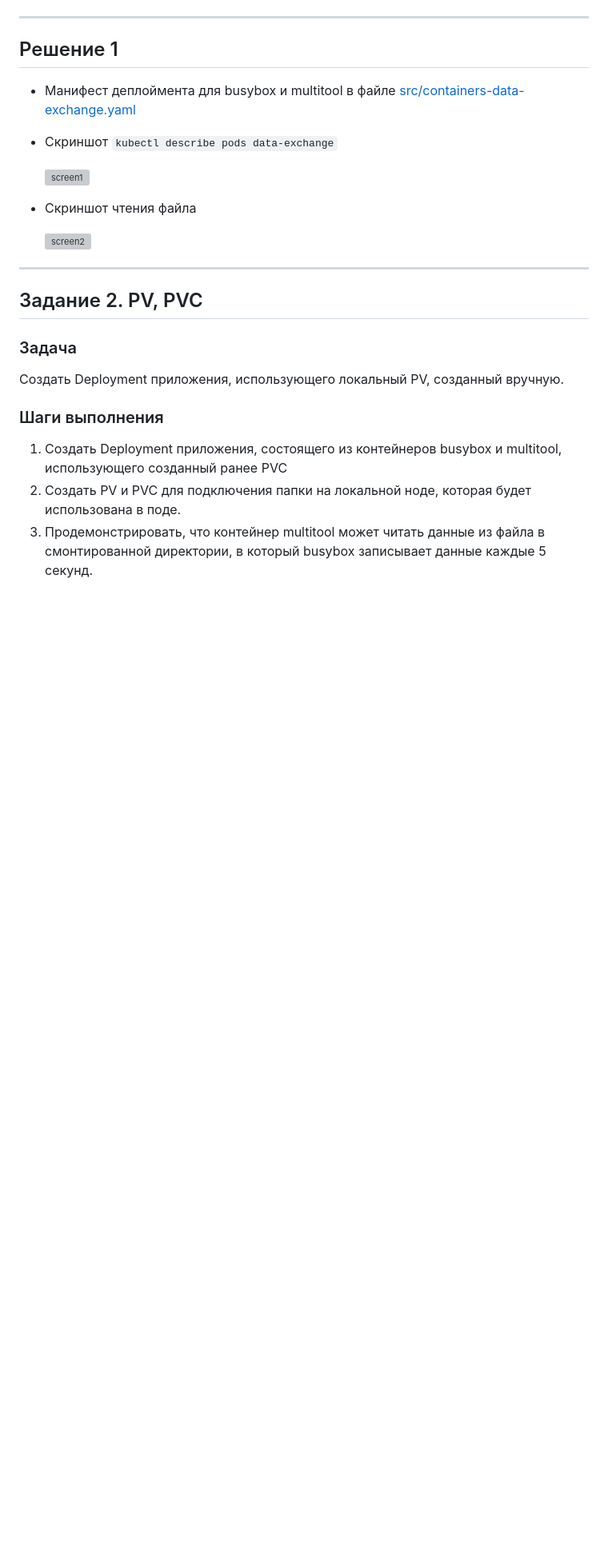
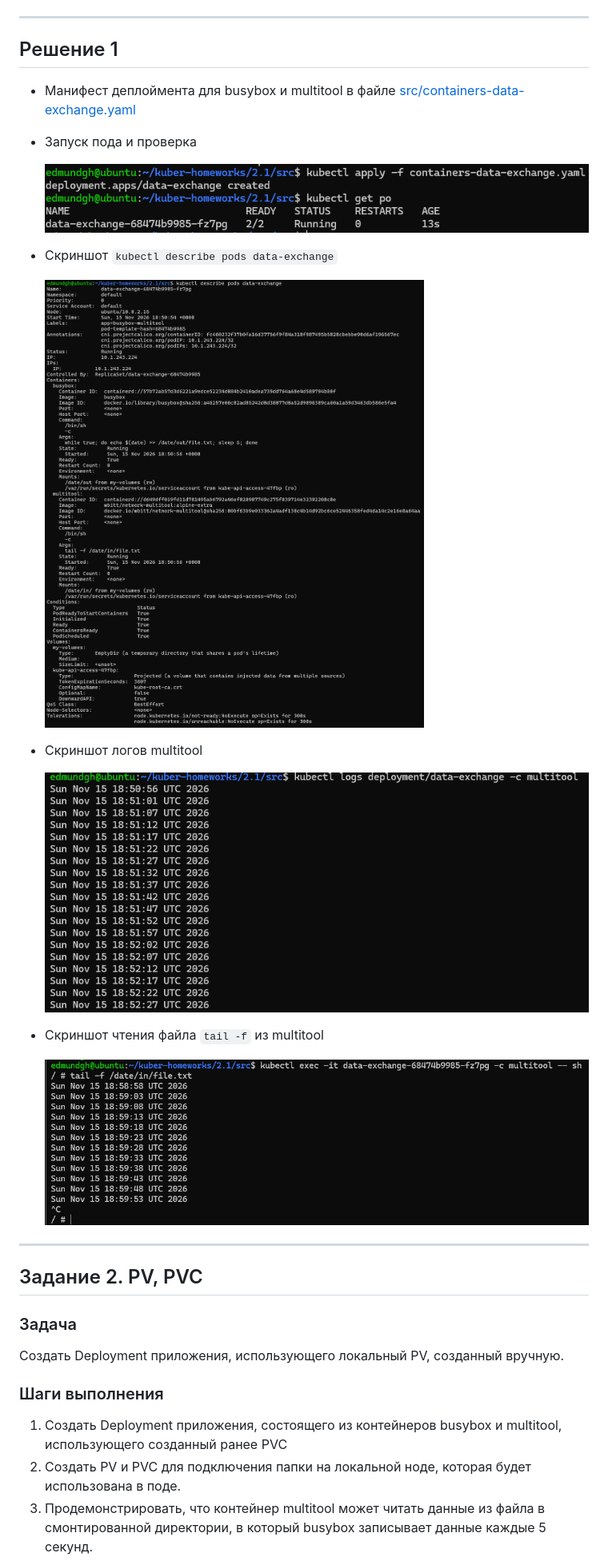
Before and after one commit to Knesin/kuber-homeworks, a Markdown page: 2.1/README.md, the part around one of its changes. Shown at 80% size. Rendered like a GitHub page; pictures changed too: 2.1/img/img1.png (added), 2.1/img/img2.png (added), 2.1/img/img3.png (added); blank space fills up the shorter version; grey boxes are pictures that could not be loaded.

```diff
--- a/2.1/README.md
+++ b/2.1/README.md
@@ -61,12 +61,18 @@
 ## Решение 1
 
 - Манифест деплоймента для busybox и multitool в файле [src/containers-data-exchange.yaml](src/containers-data-exchange.yaml)
+- Запуск пода и проверка
+
+     ![screen1](img/img1.png)
 - Скриншот `kubectl describe pods data-exchange`
 
-    ![screen1](img/img1.png)
-- Скриншот чтения файла
+    ![screen2](img/img2.png)
+- Скриншот логов multitool
 
-    ![screen2](img/img2.png)
+    ![screen3](img/img3.png)
+- Скриншот чтения файла `tail -f` из multitool
+
+    ![screen4](img/img4.png)
 
 ------
 
```
Also changed, not shown: other parts of 2.1/README.md (+19 -0 lines), 1 other file.
